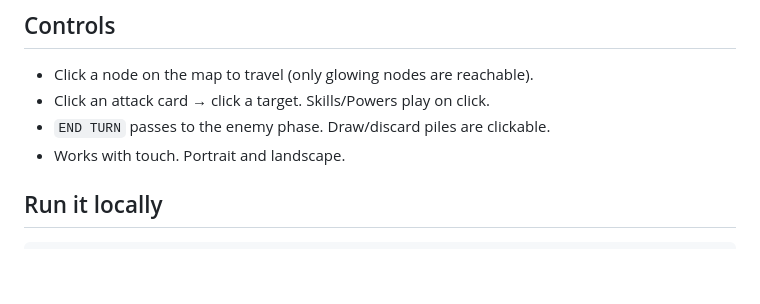
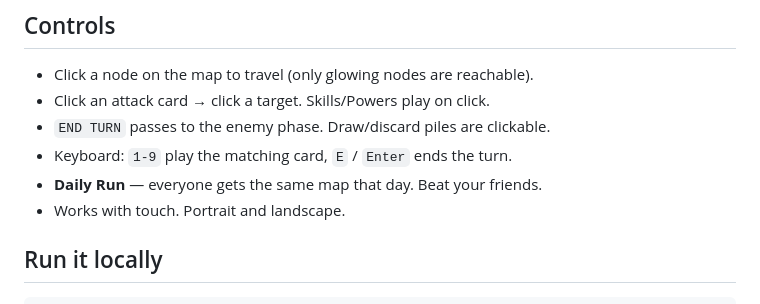
Before and after one commit to burzaca/emberdeck, a Markdown page: README.md, the part around the change. GitHub-like rendering; blank space fills up the shorter version.

Commit message:
polish: damage floaters, keyboard controls, daily run mode, victory screen verified, typo fix

```diff
--- a/README.md
+++ b/README.md
@@ -50,6 +50,8 @@ empty for a random one, or type a word for a deterministic map.
 - Click a node on the map to travel (only glowing nodes are reachable).
 - Click an attack card → click a target. Skills/Powers play on click.
 - `END TURN` passes to the enemy phase. Draw/discard piles are clickable.
+- Keyboard: `1-9` play the matching card, `E` / `Enter` ends the turn.
+- **Daily Run** — everyone gets the same map that day. Beat your friends.
 - Works with touch. Portrait and landscape.
 
 ## Run it locally
```
Also changed, not shown: _docs/shot-victory.png (added), 3 other files.
